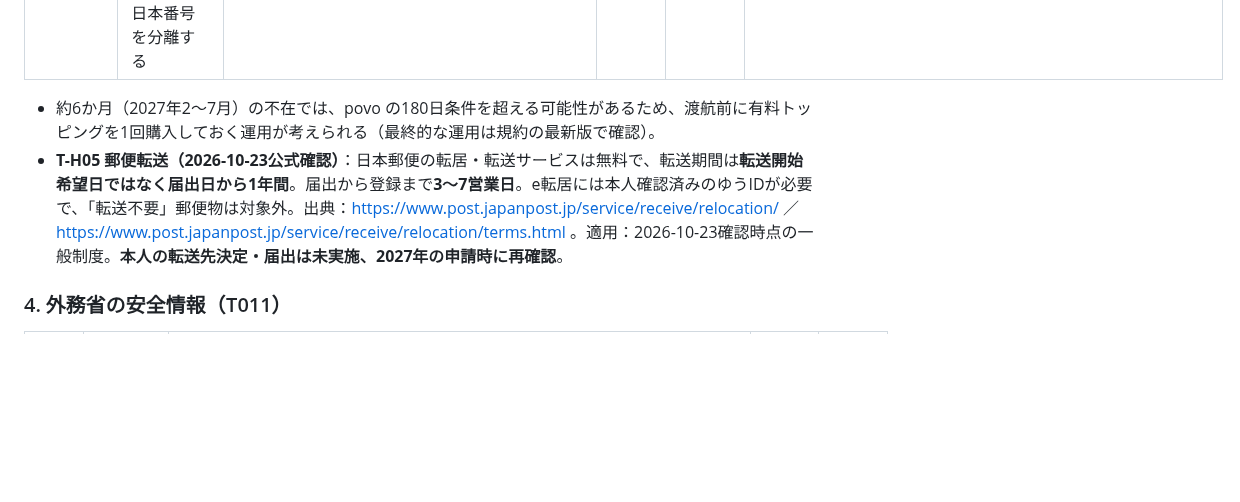
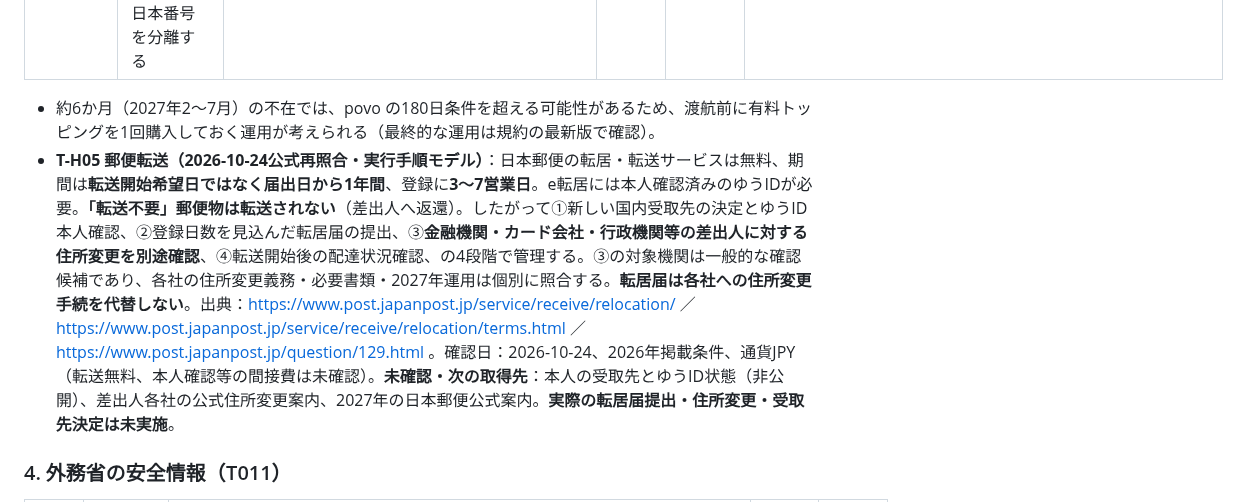
Before and after one commit to Rikkyhub/studying-abroad, a Markdown page: research/prep-priority2-tasks.md, the part around the change. Rendered like a GitHub page; blank space fills up the shorter version.

Commit message:
docs: specify postal forwarding execution steps and non-forwardable mail

```diff
--- a/research/prep-priority2-tasks.md
+++ b/research/prep-priority2-tasks.md
@@ -92,7 +92,7 @@
 | アフリカ複数国でのahamoデータ可否 | 2026-10-24時点の公式対応国一覧には**南アフリカ・レソト**があるが、**ナミビア・ボツワナ・ジンバブエ・ザンビア・モザンビーク**は掲載されていない。対応国以外ではahamoの海外データ通信は利用できないため、複数国周遊の通信をahamo単独で賄う設計は不可。SMS/音声のローミング対応範囲とは別であり、各国の代替eSIM/SIMと認証用日本番号を分離する | https://ahamo.com/services/roaming-data/ ／ https://povo.jp/service/international_roaming/ | 2026-10-24 | 2026年掲載対応国・2027年未確定 | 国別・端末別の実利用可否、代替SIM価格、現地本人確認、povo音声/SMS対応は未確認 |
 
 - 約6か月（2027年2〜7月）の不在では、povo の180日条件を超える可能性があるため、渡航前に有料トッピングを1回購入しておく運用が考えられる（最終的な運用は規約の最新版で確認）。
-- **T-H05 郵便転送（2026-10-23公式確認）**：日本郵便の転居・転送サービスは無料で、転送期間は**転送開始希望日ではなく届出日から1年間**。届出から登録まで**3〜7営業日**。e転居には本人確認済みのゆうIDが必要で、「転送不要」郵便物は対象外。出典：https://www.post.japanpost.jp/service/receive/relocation/ ／ https://www.post.japanpost.jp/service/receive/relocation/terms.html 。適用：2026-10-23確認時点の一般制度。**本人の転送先決定・届出は未実施、2027年の申請時に再確認**。
+- **T-H05 郵便転送（2026-10-24公式再照合・実行手順モデル）**：日本郵便の転居・転送サービスは無料、期間は**転送開始希望日ではなく届出日から1年間**、登録に**3〜7営業日**。e転居には本人確認済みのゆうIDが必要。**「転送不要」郵便物は転送されない**（差出人へ返還）。したがって①新しい国内受取先の決定とゆうID本人確認、②登録日数を見込んだ転居届の提出、③**金融機関・カード会社・行政機関等の差出人に対する住所変更を別途確認**、④転送開始後の配達状況確認、の4段階で管理する。③の対象機関は一般的な確認候補であり、各社の住所変更義務・必要書類・2027年運用は個別に照合する。**転居届は各社への住所変更手続を代替しない**。出典：https://www.post.japanpost.jp/service/receive/relocation/ ／ https://www.post.japanpost.jp/service/receive/relocation/terms.html ／ https://www.post.japanpost.jp/question/129.html 。確認日：2026-10-24、2026年掲載条件、通貨JPY（転送無料、本人確認等の間接費は未確認）。**未確認・次の取得先**：本人の受取先とゆうID状態（非公開）、差出人各社の公式住所変更案内、2027年の日本郵便公式案内。**実際の転居届提出・住所変更・受取先決定は未実施**。
 
 ### 4. 外務省の安全情報（T011）
 
```
